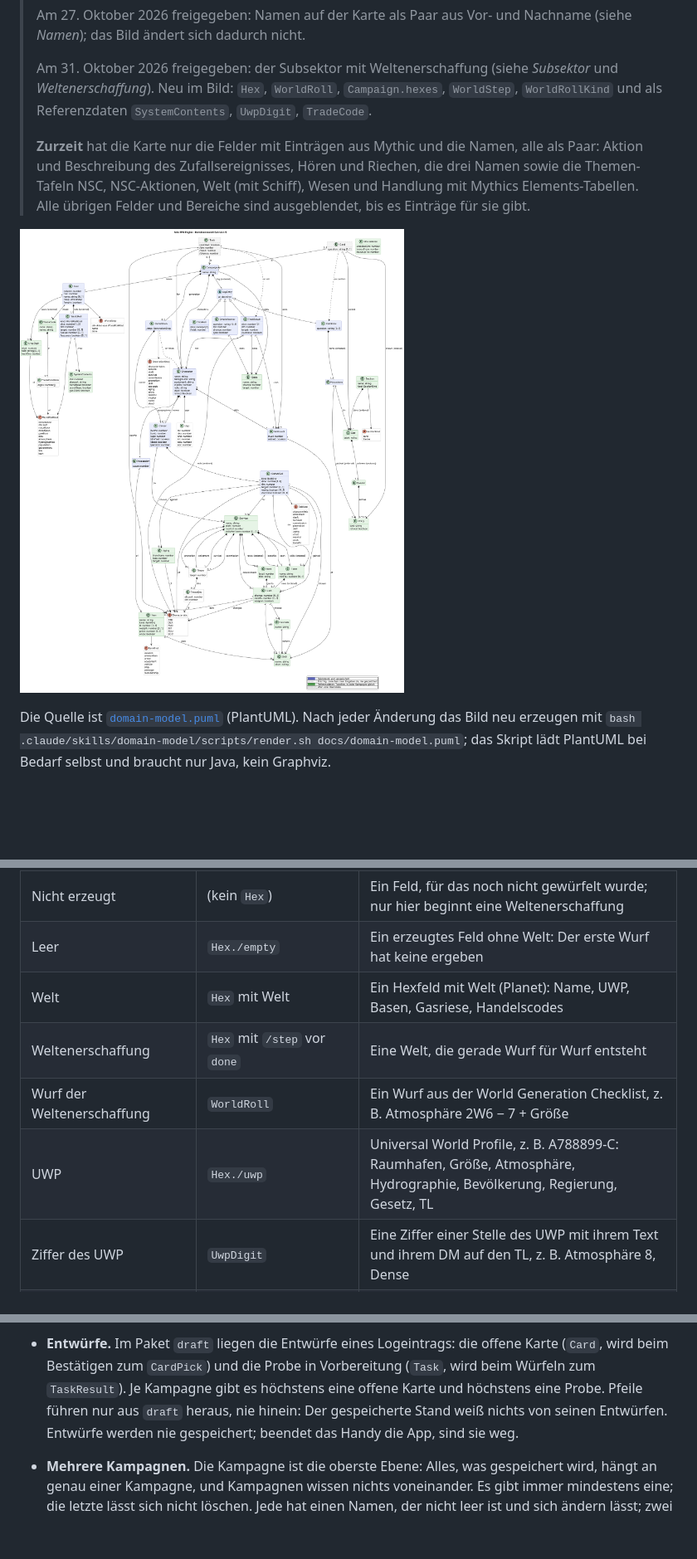
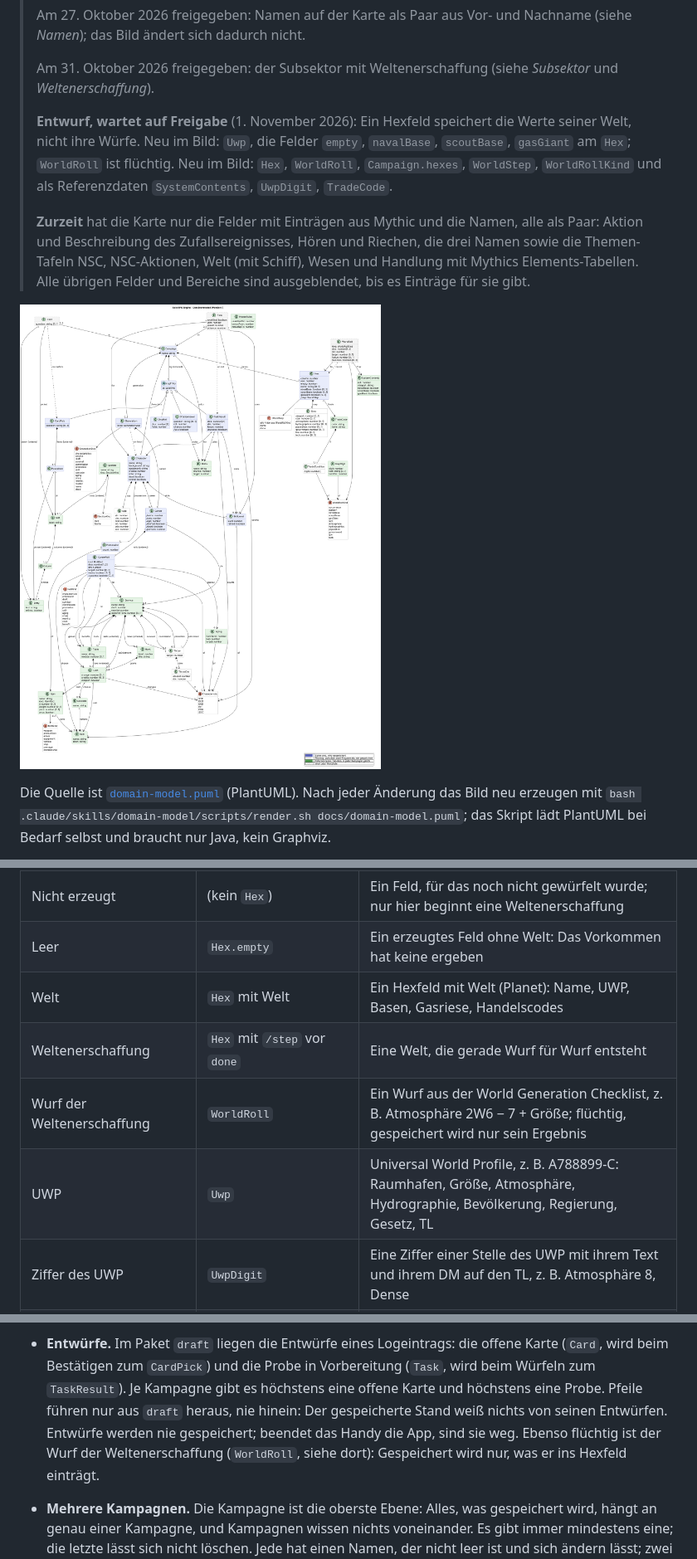
Before and after one commit to scuzzar/SRE, a Markdown page: docs/domain-model.md, 3 parts joined by grey strips. Shown at 83% size. GitHub-like rendering; pictures changed too: docs/domain-model.png; blank space fills up the shorter version.

Commit message:
Modell-Entwurf: Hexfeld speichert Werte statt Würfe, WorldRoll flüchtig
Co-Authored-By: Claude Opus 5.5 <noreply@anthropic.com>
Claude-Session: https://claude.ai/code/session_016ZF27vUEuWCExwatww5ArX

```diff
--- a/docs/domain-model.md
+++ b/docs/domain-model.md
@@ -30,7 +30,11 @@ Lücken unter [Wo der Code noch nicht folgt](#wo-der-code-noch-nicht-folgt).
 > *Namen*); das Bild ändert sich dadurch nicht.
 >
 > Am 31. Oktober 2026 freigegeben: der Subsektor mit Weltenerschaffung (siehe *Subsektor* und
-> *Weltenerschaffung*). Neu im Bild: `Hex`, `WorldRoll`, `Campaign.hexes`,
+> *Weltenerschaffung*).
+>
+> **Entwurf, wartet auf Freigabe** (1. November 2026): Ein Hexfeld speichert die Werte seiner Welt,
+> nicht ihre Würfe. Neu im Bild: `Uwp`, die Felder `empty`, `navalBase`, `scoutBase`, `gasGiant` am
+> `Hex`; `WorldRoll` ist flüchtig. Neu im Bild: `Hex`, `WorldRoll`, `Campaign.hexes`,
 > `WorldStep`, `WorldRollKind` und als Referenzdaten `SystemContents`, `UwpDigit`, `TradeCode`.
 >
 > **Zurzeit** hat die Karte nur die Felder mit Einträgen aus Mythic und die Namen, alle als Paar: Aktion und
@@ -111,11 +115,11 @@ Vacc Suit, Jack-of-all-Trades, …), Terms, Cr.
 | Subsektor | (`Campaign.hexes`) | Die Karte der Kampagne: 8 × 10 Hexfelder wie auf TAS Form 6; in der App der Reiter „Sektor“ |
 | Hexfeld | `Hex` | Ein erzeugtes Feld des Subsektors, benannt nach Spalte und Zeile, z. B. 0304 |
 | Nicht erzeugt | (kein `Hex`) | Ein Feld, für das noch nicht gewürfelt wurde; nur hier beginnt eine Weltenerschaffung |
-| Leer | `Hex./empty` | Ein erzeugtes Feld ohne Welt: Der erste Wurf hat keine ergeben |
+| Leer | `Hex.empty` | Ein erzeugtes Feld ohne Welt: Das Vorkommen hat keine ergeben |
 | Welt | `Hex` mit Welt | Ein Hexfeld mit Welt (Planet): Name, UWP, Basen, Gasriese, Handelscodes |
 | Weltenerschaffung | `Hex` mit `/step` vor `done` | Eine Welt, die gerade Wurf für Wurf entsteht |
-| Wurf der Weltenerschaffung | `WorldRoll` | Ein Wurf aus der World Generation Checklist, z. B. Atmosphäre 2W6 − 7 + Größe |
-| UWP | `Hex./uwp` | Universal World Profile, z. B. A788899-C: Raumhafen, Größe, Atmosphäre, Hydrographie, Bevölkerung, Regierung, Gesetz, TL |
+| Wurf der Weltenerschaffung | `WorldRoll` | Ein Wurf aus der World Generation Checklist, z. B. Atmosphäre 2W6 − 7 + Größe; flüchtig, gespeichert wird nur sein Ergebnis |
+| UWP | `Uwp` | Universal World Profile, z. B. A788899-C: Raumhafen, Größe, Atmosphäre, Hydrographie, Bevölkerung, Regierung, Gesetz, TL |
 | Ziffer des UWP | `UwpDigit` | Eine Ziffer einer Stelle des UWP mit ihrem Text und ihrem DM auf den TL, z. B. Atmosphäre 8, Dense |
 | Systeminhalt | `SystemContents` | Eine Zeile der System Contents Table: Raumhafen, Marinebasis, Scoutbasis, Gasriese |
 | Handelscode | `TradeCode` | Ag, Na, In, Ni, Ri, Po, Wa, De, Va, As, Ic, mit Bedingungen an das UWP |
@@ -131,7 +135,8 @@ Vacc Suit, Jack-of-all-Trades, …), Terms, Cr.
   wird beim Bestätigen zum `CardPick`) und die Probe in Vorbereitung (`Task`, wird beim Würfeln zum
   `TaskResult`). Je Kampagne gibt es höchstens eine offene Karte und höchstens eine Probe. Pfeile
   führen nur aus `draft` heraus, nie hinein: Der gespeicherte Stand weiß nichts von seinen
-  Entwürfen. Entwürfe werden nie gespeichert; beendet das Handy die App, sind sie weg.
+  Entwürfen. Entwürfe werden nie gespeichert; beendet das Handy die App, sind sie weg. Ebenso flüchtig ist der Wurf
+  der Weltenerschaffung (`WorldRoll`, siehe dort): Gespeichert wird nur, was er ins Hexfeld einträgt.
 - **Mehrere Kampagnen.** Die Kampagne ist die oberste Ebene: Alles, was gespeichert wird, hängt an
   genau einer Kampagne, und Kampagnen wissen nichts voneinander. Es gibt immer mindestens eine;
   die letzte lässt sich nicht löschen. Jede hat einen Namen, der nicht leer ist und sich ändern
```
Also changed, not shown: other parts of docs/domain-model.md (+17 -10 lines), 1 other file.
